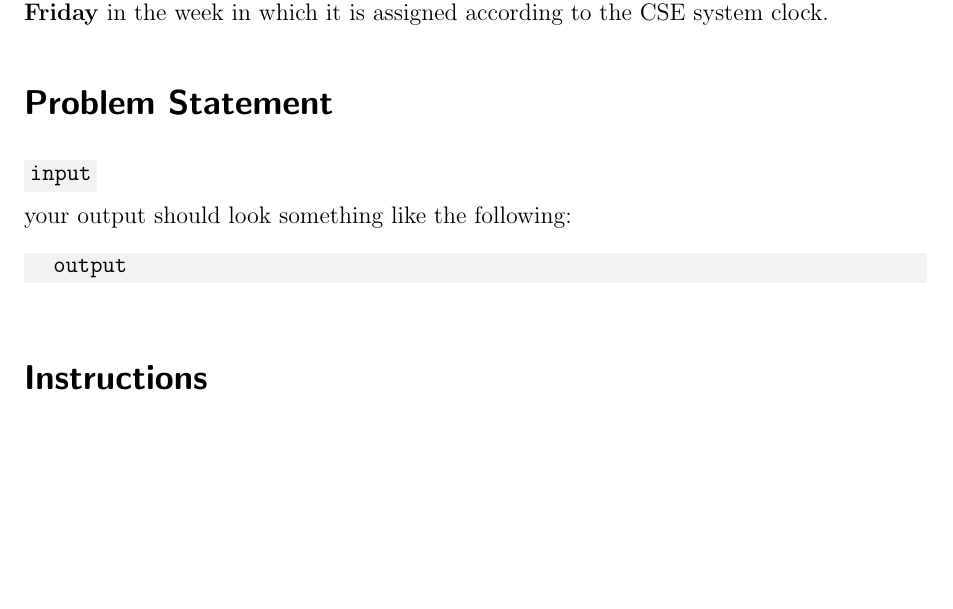
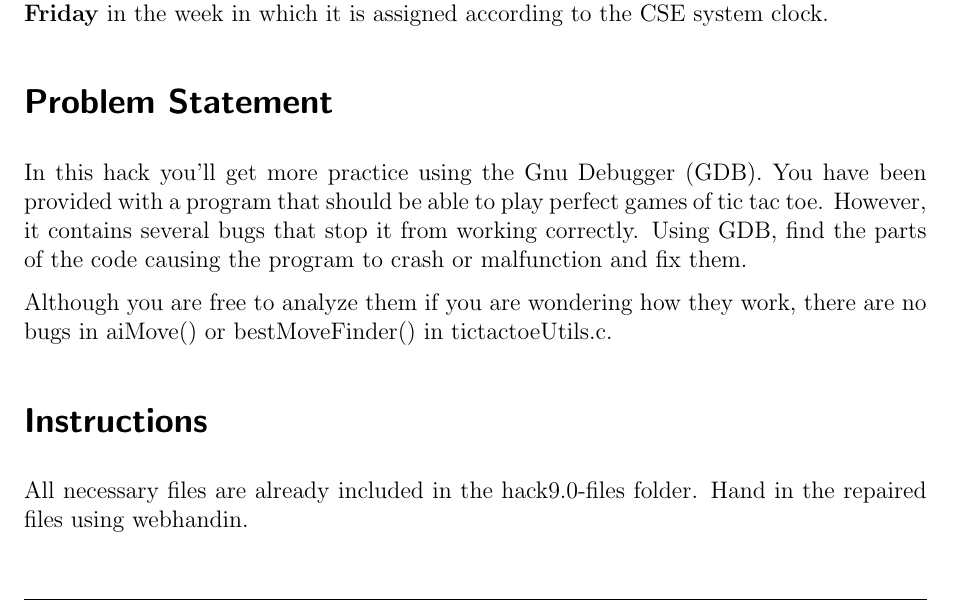
Before and after one commit to cbourke/ComputerScienceI, a LaTeX document (hacks/hack9.0.tex): part of page 1 of 2, cut so that both start at the same text, the shorter picture padded with empty space. The pictures show the PDF file hacks/hack9.0.pdf that the author committed with the source.

Commit message:
added draft of hack 9

```diff
--- a/hacks/hack9.0.tex
+++ b/hacks/hack9.0.tex
@@ -41,17 +41,14 @@ to the CSE system clock.
 % correctness
 
 \section*{Problem Statement}
+In this hack you'll get more practice using the Gnu Debugger (GDB). You have been provided with a program that should be able to play perfect
+games of tic tac toe. However, it contains several bugs that stop it from working correctly. Using GDB, find the parts of the code causing the program
+to crash or malfunction and fix them.
 
-\mintinline{text}{input}
-
-your output should look something like the following:
-
-\begin{minted}{text}
-output
-\end{minted}
+Although you are free to analyze them if you are wondering how they work, there are no bugs in aiMove() or bestMoveFinder() in tictactoeUtils.c.
 
 \section*{Instructions}
-
+All necessary files are already included in the hack9.0-files folder. Hand in the repaired files using webhandin.
 \begin{itemize}
   \item You are encouraged to collaborate any number of students
   before, during, and after your scheduled hack session.
```
Also changed, not shown: hacks/hack9.0.pdf.
